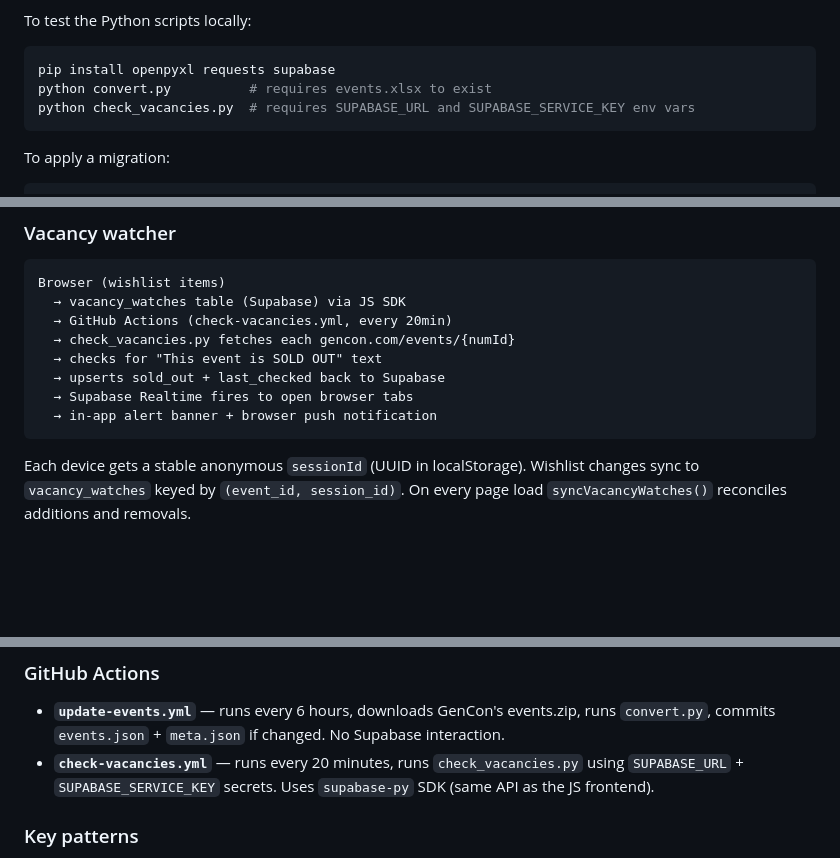
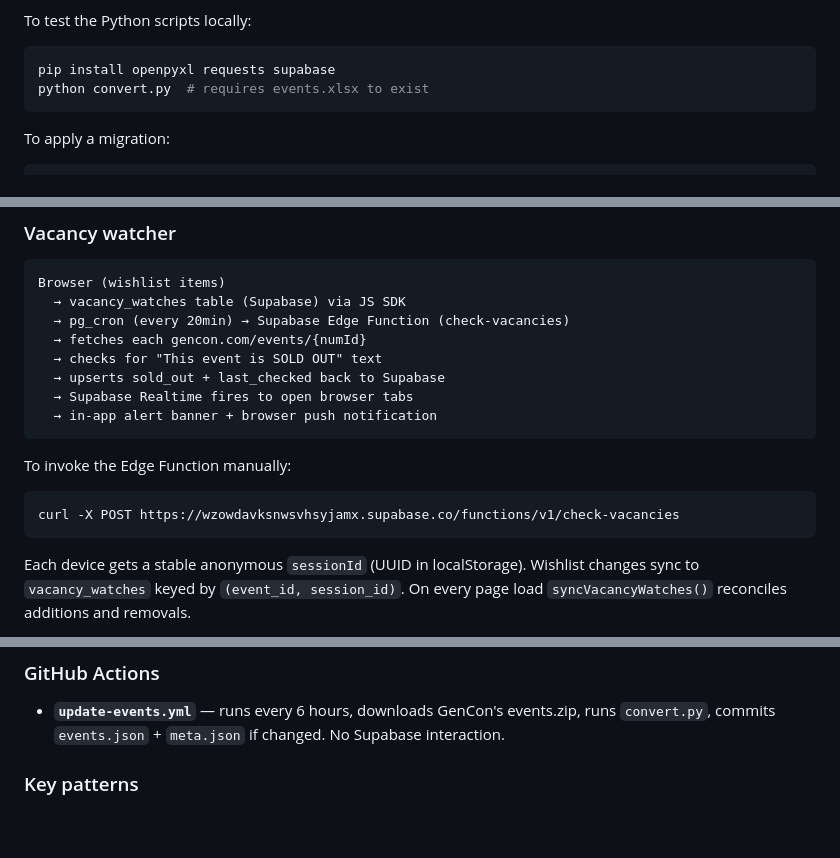
Before and after one commit to braidedcable/gencon-schedule-helper, a Markdown page: CLAUDE.md, 3 parts joined by grey strips. Drawn GitHub-style; blank space fills up the shorter version.

Commit message:
Update CLAUDE.md to reflect Edge Function vacancy checker
Co-Authored-By: Claude Sonnet 4.6 <noreply@anthropic.com>

````diff
--- a/CLAUDE.md
+++ b/CLAUDE.md
@@ -17,8 +17,7 @@ The app loads `events.json` (15 MB, ~25k events) at startup. Serving via HTTP is
 To test the Python scripts locally:
 ```bash
 pip install openpyxl requests supabase
-python convert.py          # requires events.xlsx to exist
-python check_vacancies.py  # requires SUPABASE_URL and SUPABASE_SERVICE_KEY env vars
+python convert.py  # requires events.xlsx to exist
 ```
 
 To apply a migration:
@@ -50,12 +49,17 @@ All filtering and search is done client-side in memory. `meta.json` holds the la
 ```
 Browser (wishlist items)
   → vacancy_watches table (Supabase) via JS SDK
-  → GitHub Actions (check-vacancies.yml, every 20min)
-  → check_vacancies.py fetches each gencon.com/events/{numId}
+  → pg_cron (every 20min) → Supabase Edge Function (check-vacancies)
+  → fetches each gencon.com/events/{numId}
   → checks for "This event is SOLD OUT" text
   → upserts sold_out + last_checked back to Supabase
   → Supabase Realtime fires to open browser tabs
   → in-app alert banner + browser push notification
+```
+
+To invoke the Edge Function manually:
+```bash
+curl -X POST https://wzowdavksnwsvhsyjamx.supabase.co/functions/v1/check-vacancies
 ```
 
 Each device gets a stable anonymous `sessionId` (UUID in localStorage). Wishlist changes sync to `vacancy_watches` keyed by `(event_id, session_id)`. On every page load `syncVacancyWatches()` reconciles additions and removals.
@@ -75,7 +79,6 @@ All tables use permissive RLS (public read/write). Every migration must include
 ### GitHub Actions
 
 - **`update-events.yml`** — runs every 6 hours, downloads GenCon's events.zip, runs `convert.py`, commits `events.json` + `meta.json` if changed. No Supabase interaction.
-- **`check-vacancies.yml`** — runs every 20 minutes, runs `check_vacancies.py` using `SUPABASE_URL` + `SUPABASE_SERVICE_KEY` secrets. Uses `supabase-py` SDK (same API as the JS frontend).
 
 ### Key patterns
 
````
